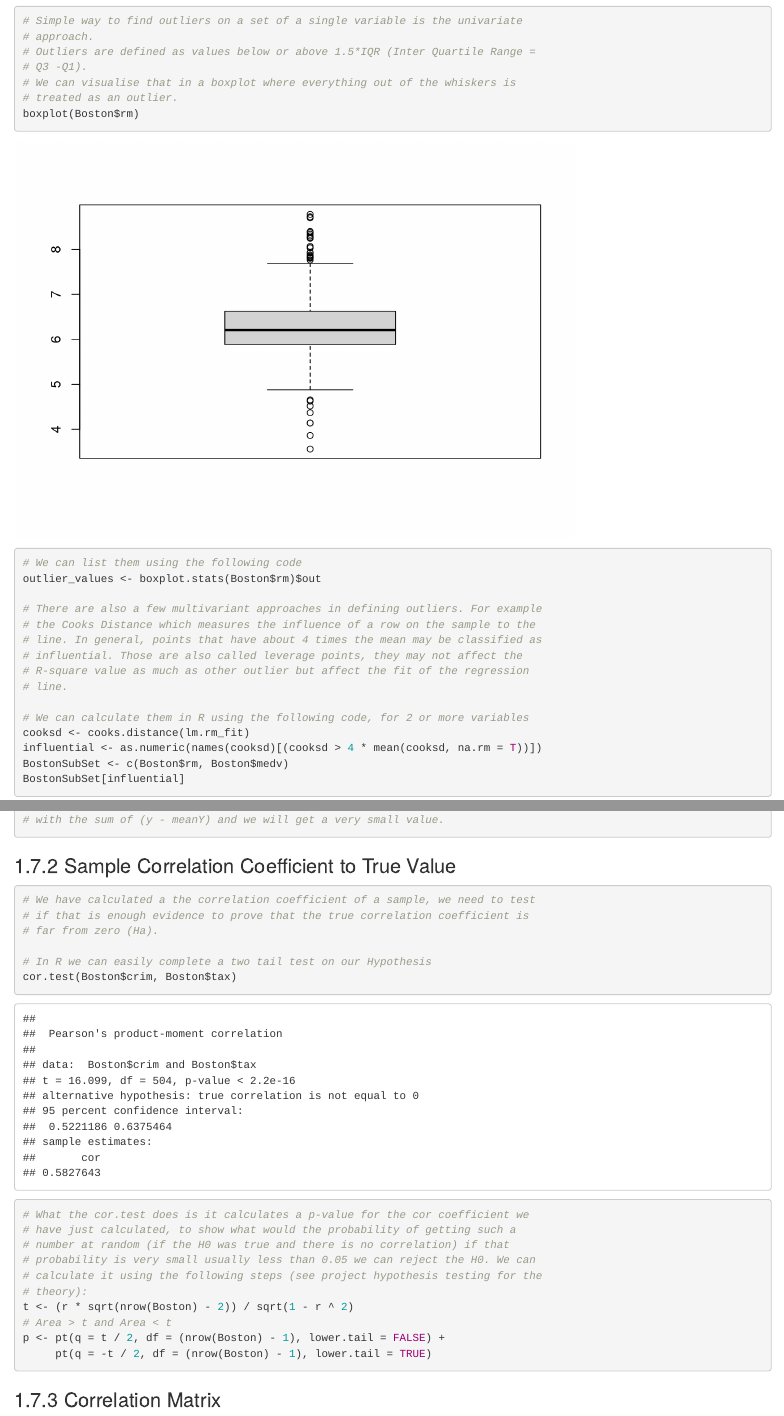
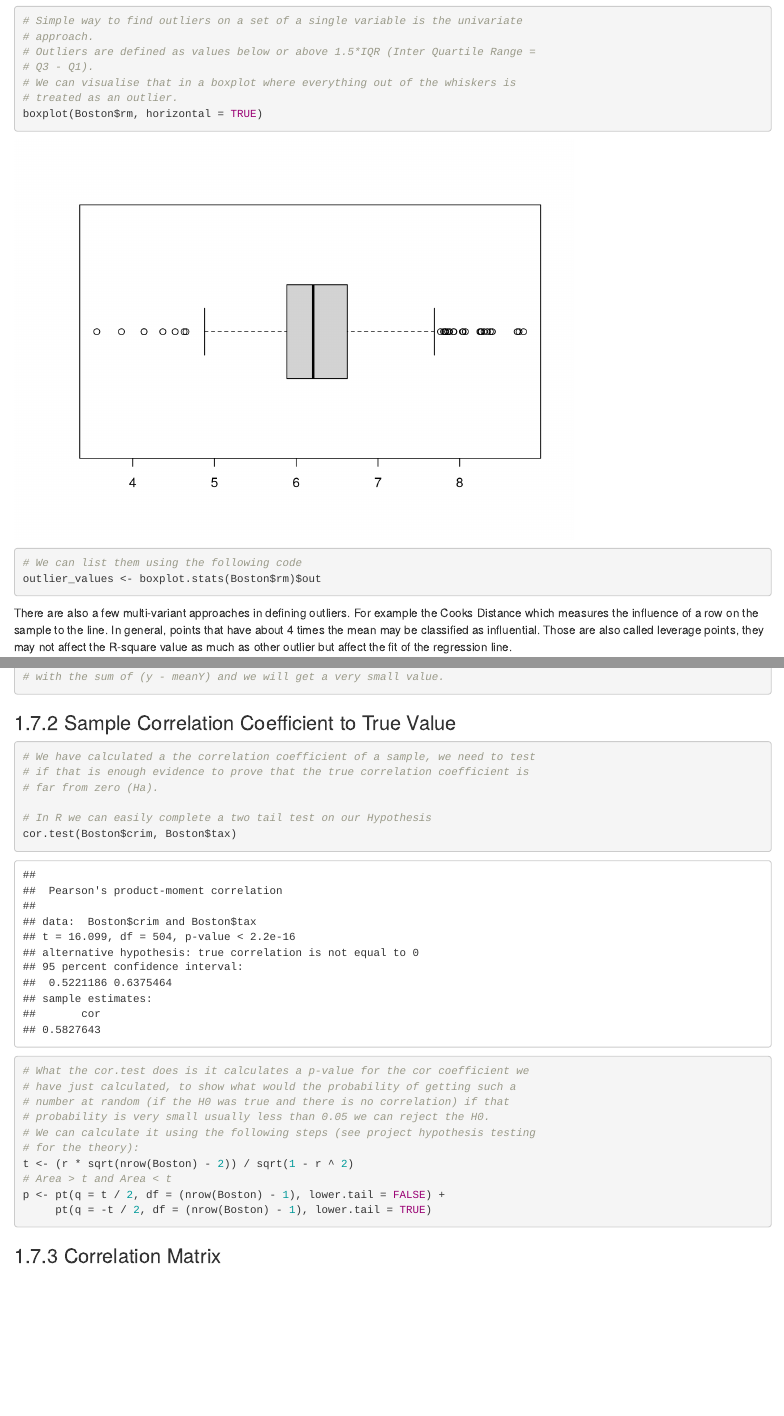
Before and after one commit to sofiakyr/machine_learning_algorithms_guide, an R Markdown document (02_linear_regression.Rmd): the page in a window 1100 px wide, from 10440 px down, and a second part further down, joined at a grey line. Rendered offline with R 4.5, knitr and Pandoc, with nearby package versions; drawn as R Markdown's standard HTML page in place of the format the file asks for; some code elsewhere in the file could not run offline.

Commit message:
Moved another big comment chunk out to Rmd.

```diff
--- a/02_linear_regression.Rmd
+++ b/02_linear_regression.Rmd
@@ -338,15 +338,10 @@ abline(lm.rm_fit, col = "red")
 # Simple way to find outliers on a set of a single variable is the univariate
 # approach.
 # Outliers are defined as values below or above 1.5*IQR (Inter Quartile Range =
-# Q3 -Q1).
+# Q3 - Q1).
 # We can visualise that in a boxplot where everything out of the whiskers is
 # treated as an outlier.
-boxplot(Boston$rm)
+boxplot(Boston$rm, horizontal = TRUE)
 # We can list them using the following code
 outlier_values <- boxplot.stats(Boston$rm)$out
 
-# There are also a few multivariant approaches in defining outliers. For example
-# the Cooks Distance which measures the influence of a row on the sample to the
-# line. In general, points that have about 4 times the mean may be classified as
-# influential. Those are also called leverage points, they may not affect the
-# R-square value as much as other outlier but affect the fit of the regression
@@ -422,9 +424,9 @@ cor.test(Boston$crim, Boston$tax)
 # What the cor.test does is it calculates a p-value for the cor coefficient we
 # have just calculated, to show what would the probability of getting such a
 # number at random (if the H0 was true and there is no correlation) if that
-# probability is very small usually less than 0.05 we can reject the H0. We can
-# calculate it using the following steps (see project hypothesis testing for the
-# theory):
+# probability is very small usually less than 0.05 we can reject the H0.
+# We can calculate it using the following steps (see project hypothesis testing
+# for the theory):
 t <- (r * sqrt(nrow(Boston) - 2)) / sqrt(1 - r ^ 2)
 # Area > t and Area < t
 p <- pt(q = t / 2, df = (nrow(Boston) - 1), lower.tail = FALSE) +
```
Also changed, not shown: 02_linear_regression.Rmd (11 more changed lines).
